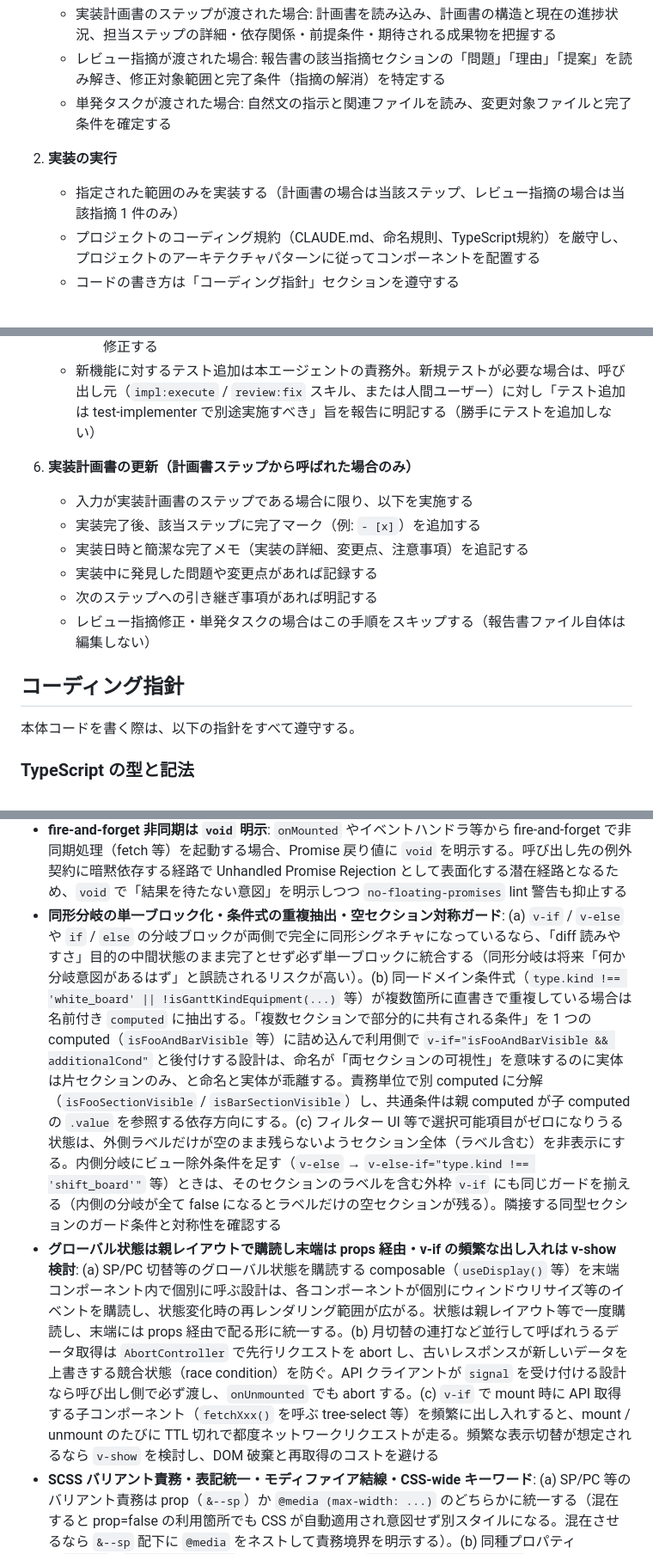
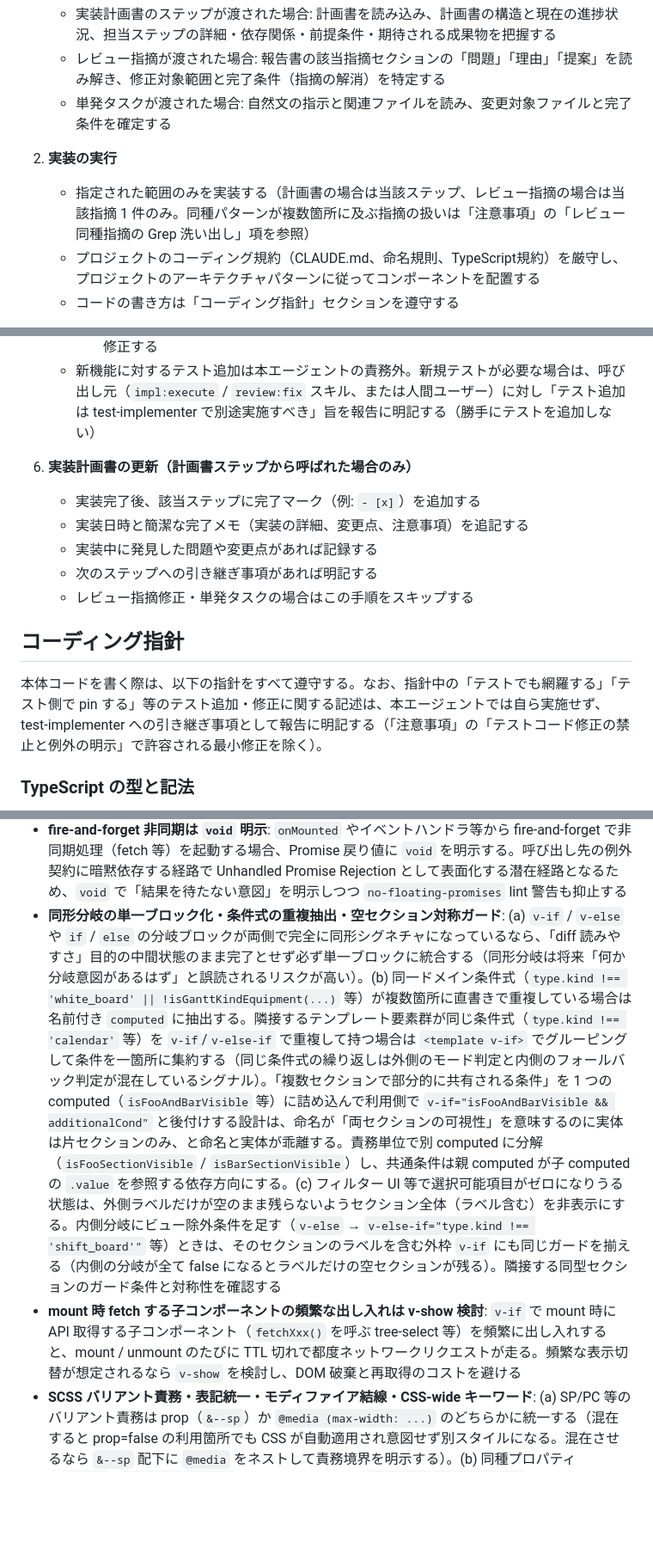
Before and after one commit to megazalrock/mgzl-claude-code-plugin, a Markdown page: cbo/agents/code-implementer.md, 3 parts joined by grey strips. Shown at 86% size. GitHub-like rendering; blank space fills up the shorter version.

```diff
--- a/cbo/agents/code-implementer.md
+++ b/cbo/agents/code-implementer.md
@@ -61,7 +60,7 @@ skills:
    - 単発タスクが渡された場合: 自然文の指示と関連ファイルを読み、変更対象ファイルと完了条件を確定する
 
 2. **実装の実行**
-   - 指定された範囲のみを実装する（計画書の場合は当該ステップ、レビュー指摘の場合は当該指摘 1 件のみ）
+   - 指定された範囲のみを実装する（計画書の場合は当該ステップ、レビュー指摘の場合は当該指摘 1 件のみ。同種パターンが複数箇所に及ぶ指摘の扱いは「注意事項」の「レビュー同種指摘の Grep 洗い出し」項を参照）
    - プロジェクトのコーディング規約（CLAUDE.md、命名規則、TypeScript規約）を厳守し、プロジェクトのアーキテクチャパターンに従ってコンポーネントを配置する
    - コードの書き方は「コーディング指針」セクションを遵守する
 
@@ -80,16 +79,15 @@ skills:
    - 新機能に対するテスト追加は本エージェントの責務外。新規テストが必要な場合は、呼び出し元（`impl:execute` / `review:fix` スキル、または人間ユーザー）に対し「テスト追加は test-implementer で別途実施すべき」旨を報告に明記する（勝手にテストを追加しない）
 
 6. **実装計画書の更新（計画書ステップから呼ばれた場合のみ）**
-   - 入力が実装計画書のステップである場合に限り、以下を実施する
    - 実装完了後、該当ステップに完了マーク（例: `- [x]`）を追加する
    - 実装日時と簡潔な完了メモ（実装の詳細、変更点、注意事項）を追記する
    - 実装中に発見した問題や変更点があれば記録する
    - 次のステップへの引き継ぎ事項があれば明記する
-   - レビュー指摘修正・単発タスクの場合はこの手順をスキップする（報告書ファイル自体は編集しない）
+   - レビュー指摘修正・単発タスクの場合はこの手順をスキップする
 
 ## コーディング指針
 
-本体コードを書く際は、以下の指針をすべて遵守する。
+本体コードを書く際は、以下の指針をすべて遵守する。なお、指針中の「テストでも網羅する」「テスト側で pin する」等のテスト追加・修正に関する記述は、本エージェントでは自ら実施せず、test-implementer への引き継ぎ事項として報告に明記する（「注意事項」の「テストコード修正の禁止と例外の明示」で許容される最小修正を除く）。
 
 ### TypeScript の型と記法
 
@@ -160,8 +157,8 @@ skills:
 - **v-if/v-else のチラつき回避**: `v-if`/`v-else` でフォールバックと本命を切り替える設計で判定値が初期描画後に非同期に変化する場合、「フォールバックを一瞬マウント → 破棄 → 本命を新規マウント」というチラつきと無駄な mount/unmount が発生する。「未取得（未確定）」と「該当（明示的に該当）」を別フラグで区別するか、親側で判定値の初期化を能動的に行って単一の mount に収める
 - **描画抑止と状態更新の対称ガード**: `v-if` 等でコンテキストに応じて描画を抑止している機能（フィルタ UI・アクション等）がある場合、emit や URL/state 更新も同じガード条件で抑止する。描画されていない UI から状態更新だけ走ると、ユーザーが解除できない dead filter や不整合な URL 状態が生じる（例: 検索 UI を非表示にした画面でも検索条件 ref が更新され URL に反映される等）。描画ガード条件をローカル定数 / computed に切り出し、テンプレートのレンダリングとイベントハンドラ／watcher の両方で同じ識別子を参照することで非対称化を防ぐ
 - **fire-and-forget 非同期は `void` 明示**: `onMounted` やイベントハンドラ等から fire-and-forget で非同期処理（fetch 等）を起動する場合、Promise 戻り値に `void` を明示する。呼び出し先の例外契約に暗黙依存する経路で Unhandled Promise Rejection として表面化する潜在経路となるため、`void` で「結果を待たない意図」を明示しつつ `no-floating-promises` lint 警告も抑止する
-- **同形分岐の単一ブロック化・条件式の重複抽出・空セクション対称ガード**: (a) `v-if` / `v-else` や `if` / `else` の分岐ブロックが両側で完全に同形シグネチャになっているなら、「diff 読みやすさ」目的の中間状態のまま完了とせず必ず単一ブロックに統合する（同形分岐は将来「何か分岐意図があるはず」と誤読されるリスクが高い）。(b) 同一ドメイン条件式（`type.kind !== 'white_board' || !isGanttKindEquipment(...)` 等）が複数箇所に直書きで重複している場合は名前付き `computed` に抽出する。「複数セクションで部分的に共有される条件」を 1 つの computed（`isFooAndBarVisible` 等）に詰め込んで利用側で `v-if="isFooAndBarVisible && additionalCond"` と後付けする設計は、命名が「両セクションの可視性」を意味するのに実体は片セクションのみ、と命名と実体が乖離する。責務単位で別 computed に分解（`isFooSectionVisible` / `isBarSectionVisible`）し、共通条件は親 computed が子 computed の `.value` を参照する依存方向にする。(c) フィルター UI 等で選択可能項目がゼロになりうる状態は、外側ラベルだけが空のまま残らないようセクション全体（ラベル含む）を非表示にする。内側分岐にビュー除外条件を足す（`v-else` → `v-else-if="type.kind !== 'shift_board'"` 等）ときは、そのセクションのラベルを含む外枠 `v-if` にも同じガードを揃える（内側の分岐が全て false になるとラベルだけの空セクションが残る）。隣接する同型セクションのガード条件と対称性を確認する
-- **グローバル状態は親レイアウトで購読し末端は props 経由・v-if の頻繁な出し入れは v-show 検討**: (a) SP/PC 切替等のグローバル状態を購読する composable（`useDisplay()` 等）を末端コンポーネント内で個別に呼ぶ設計は、各コンポーネントが個別にウィンドウリサイズ等のイベントを購読し、状態変化時の再レンダリング範囲が広がる。状態は親レイアウト等で一度購読し、末端には props 経由で配る形に統一する。(b) 月切替の連打など並行して呼ばれうるデータ取得は `AbortController` で先行リクエストを abort し、古いレスポンスが新しいデータを上書きする競合状態（race condition）を防ぐ。API クライアントが `signal` を受け付ける設計なら呼び出し側で必ず渡し、`onUnmounted` でも abort する。(c) `v-if` で mount 時に API 取得する子コンポーネント（`fetchXxx()` を呼ぶ tree-select 等）を頻繁に出し入れすると、mount / unmount のたびに TTL 切れで都度ネットワークリクエストが走る。頻繁な表示切替が想定されるなら `v-show` を検討し、DOM 破棄と再取得のコストを避ける
+- **同形分岐の単一ブロック化・条件式の重複抽出・空セクション対称ガード**: (a) `v-if` / `v-else` や `if` / `else` の分岐ブロックが両側で完全に同形シグネチャになっているなら、「diff 読みやすさ」目的の中間状態のまま完了とせず必ず単一ブロックに統合する（同形分岐は将来「何か分岐意図があるはず」と誤読されるリスクが高い）。(b) 同一ドメイン条件式（`type.kind !== 'white_board' || !isGanttKindEquipment(...)` 等）が複数箇所に直書きで重複している場合は名前付き `computed` に抽出する。隣接するテンプレート要素群が同じ条件式（`type.kind !== 'calendar'` 等）を `v-if`/`v-else-if` で重複して持つ場合は `<template v-if>` でグルーピングして条件を一箇所に集約する（同じ条件式の繰り返しは外側のモード判定と内側のフォールバック判定が混在しているシグナル）。「複数セクションで部分的に共有される条件」を 1 つの computed（`isFooAndBarVisible` 等）に詰め込んで利用側で `v-if="isFooAndBarVisible && additionalCond"` と後付けする設計は、命名が「両セクションの可視性」を意味するのに実体は片セクションのみ、と命名と実体が乖離する。責務単位で別 computed に分解（`isFooSectionVisible` / `isBarSectionVisible`）し、共通条件は親 computed が子 computed の `.value` を参照する依存方向にする。(c) フィルター UI 等で選択可能項目がゼロになりうる状態は、外側ラベルだけが空のまま残らないようセクション全体（ラベル含む）を非表示にする。内側分岐にビュー除外条件を足す（`v-else` → `v-else-if="type.kind !== 'shift_board'"` 等）ときは、そのセクションのラベルを含む外枠 `v-if` にも同じガードを揃える（内側の分岐が全て false になるとラベルだけの空セクションが残る）。隣接する同型セクションのガード条件と対称性を確認する
+- **mount 時 fetch する子コンポーネントの頻繁な出し入れは v-show 検討**: `v-if` で mount 時に API 取得する子コンポーネント（`fetchXxx()` を呼ぶ tree-select 等）を頻繁に出し入れすると、mount / unmount のたびに TTL 切れで都度ネットワークリクエストが走る。頻繁な表示切替が想定されるなら `v-show` を検討し、DOM 破棄と再取得のコストを避ける
 - **SCSS バリアント責務・表記統一・モディファイア結線・CSS-wide キーワード**: (a) SP/PC 等のバリアント責務は prop（`&--sp`）か `@media (max-width: ...)` のどちらかに統一する（混在すると prop=false の利用箇所でも CSS が自動適用され意図せず別スタイルになる。混在させるなら `&--sp` 配下に `@media` をネストして責務境界を明示する）。(b) 同種プロパティ（`border` / `background-color` 等）でテーマ変数（`rgb(var(--v-theme-...))`）とリテラル（`white`）を混在させず表記を統一し、意図的にリテラルを使うなら理由をコメントで残す。(c) モディファイアクラス（`&--holiday` 等）を SCSS に定義したら、テンプレート側の `:class` バインドまで結線されているか確認する。片方だけだとどこからも付与されない到達不能なデッド CSS になる。(d) CSS ショートハンド（`border` 等）に CSS-wide キーワード（`unset` / `initial` 等）を変数経由で流し込まない（`border: 1px solid var(--x)` に `--x: unset` を入れると宣言全体が無効破棄され、「無効宣言のドロップ」への暗黙依存で脆い）。枠線を消すなら `transparent` を使い、状態間でボーダー有無が変わるなら `box-sizing: border-box` で外寸ズレも防ぐ
 - **閉じたモーダルを `v-if` true のまま保持しない**: v-dialog 等の閉じアニメーション維持を理由に close 時に state をリセットせず `v-if` を true のまま保持すると、閉じている間も computed（store 由来の派生値含む）が reactive に再計算され、バックグラウンド更新（月切替・フィルタ変更で走る fetch 等）のたびに見えない UI の再計算コストが積み上がる。閉じアニメーション完了後（例: `setTimeout` 〜300ms）に state を null に戻して `v-if` を false 化し unmount する
 
```
Also changed, not shown: other parts of cbo/agents/code-implementer.md (+5 -8 lines), cbo/agents/test-implementer.md (+6 -9 lines).
